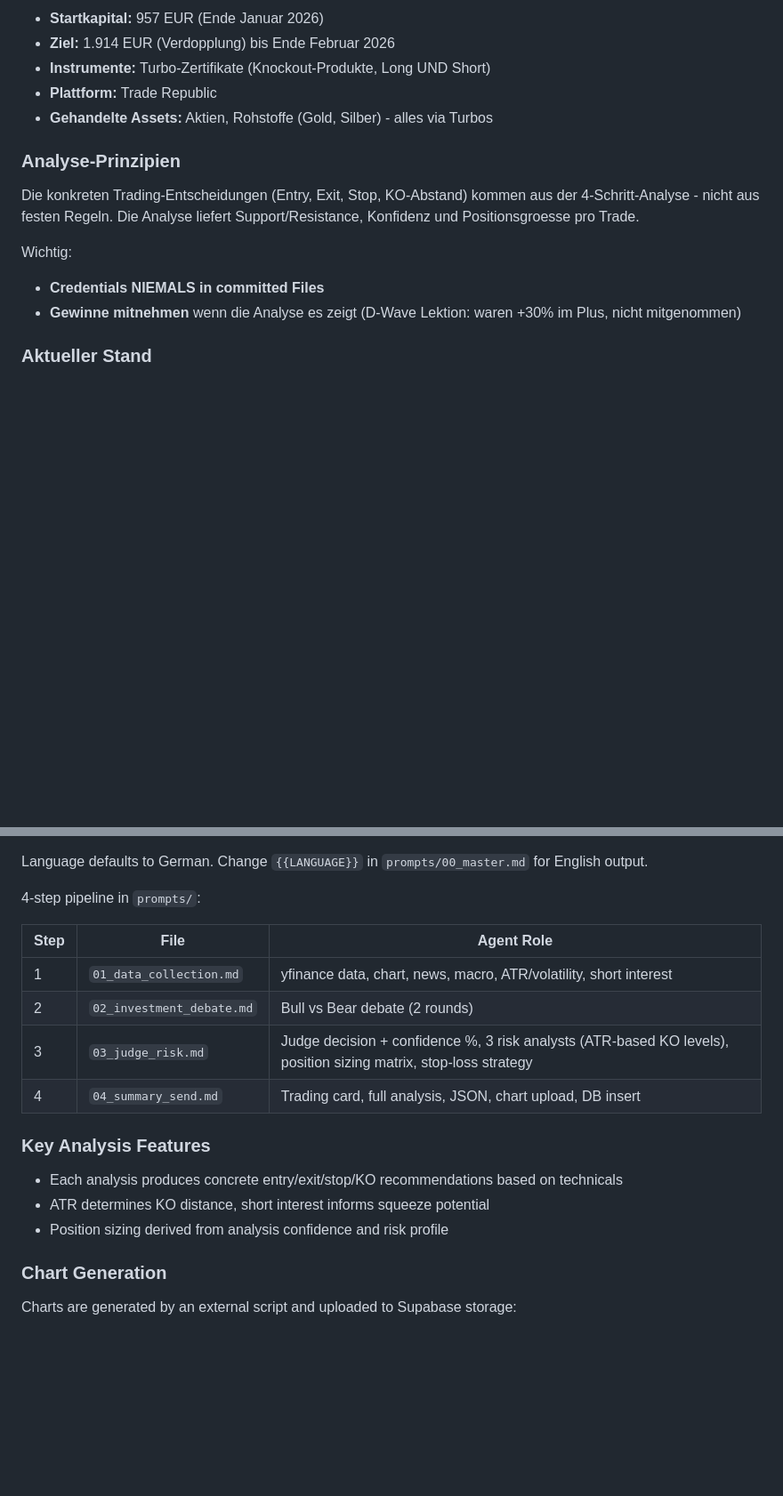
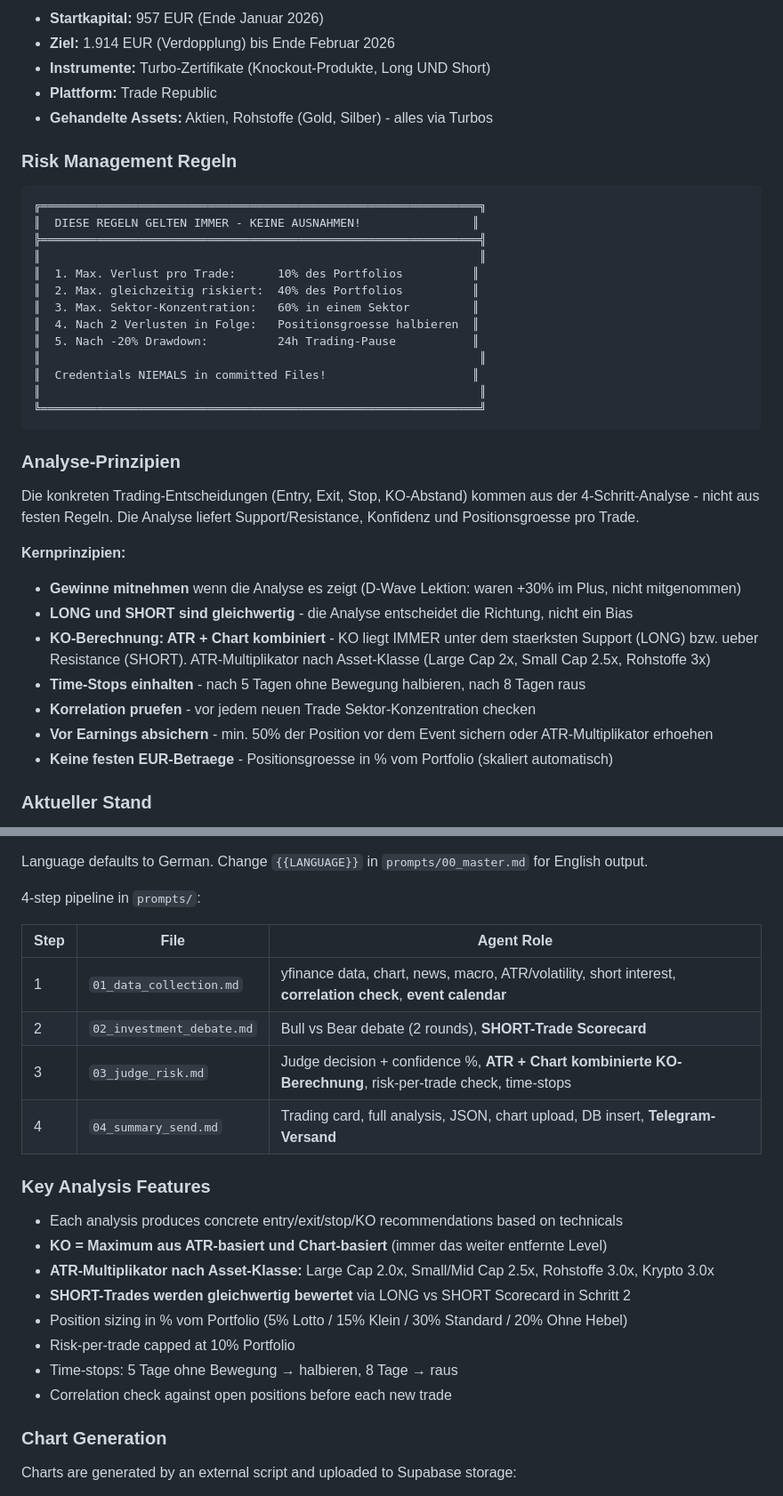
Before and after one commit to AbdullahKaratas/NotifyMeClaude, a Markdown page: CLAUDE.md, 2 parts joined by grey strips. Shown at 89% size. GitHub-like rendering; blank space fills up the shorter version.

Commit message:
Update CLAUDE.md and SKILL.md with Claude Web improvements
Add Risk Management rules, expanded analysis principles,
LONG/SHORT equality emphasis, and learnings section.

````diff
--- a/CLAUDE.md
+++ b/CLAUDE.md
@@ -17,12 +17,36 @@ Each user runs their own independent instance: own Telegram bot, own Supabase DB
 - **Plattform:** Trade Republic
 - **Gehandelte Assets:** Aktien, Rohstoffe (Gold, Silber) - alles via Turbos
 
+### Risk Management Regeln
+
+```
+╔═══════════════════════════════════════════════════════════════╗
+║  DIESE REGELN GELTEN IMMER - KEINE AUSNAHMEN!                ║
+╠═══════════════════════════════════════════════════════════════╣
+║                                                               ║
+║  1. Max. Verlust pro Trade:      10% des Portfolios          ║
+║  2. Max. gleichzeitig riskiert:  40% des Portfolios          ║
+║  3. Max. Sektor-Konzentration:   60% in einem Sektor         ║
+║  4. Nach 2 Verlusten in Folge:   Positionsgroesse halbieren  ║
+║  5. Nach -20% Drawdown:          24h Trading-Pause           ║
+║                                                               ║
+║  Credentials NIEMALS in committed Files!                     ║
+║                                                               ║
+╚═══════════════════════════════════════════════════════════════╝
+```
+
 ### Analyse-Prinzipien
+
 Die konkreten Trading-Entscheidungen (Entry, Exit, Stop, KO-Abstand) kommen aus der 4-Schritt-Analyse - nicht aus festen Regeln. Die Analyse liefert Support/Resistance, Konfidenz und Positionsgroesse pro Trade.
 
-Wichtig:
-- **Credentials NIEMALS in committed Files**
+**Kernprinzipien:**
 - **Gewinne mitnehmen** wenn die Analyse es zeigt (D-Wave Lektion: waren +30% im Plus, nicht mitgenommen)
+- **LONG und SHORT sind gleichwertig** - die Analyse entscheidet die Richtung, nicht ein Bias
+- **KO-Berechnung: ATR + Chart kombiniert** - KO liegt IMMER unter dem staerksten Support (LONG) bzw. ueber Resistance (SHORT). ATR-Multiplikator nach Asset-Klasse (Large Cap 2x, Small Cap 2.5x, Rohstoffe 3x)
+- **Time-Stops einhalten** - nach 5 Tagen ohne Bewegung halbieren, nach 8 Tagen raus
+- **Korrelation pruefen** - vor jedem neuen Trade Sektor-Konzentration checken
+- **Vor Earnings absichern** - min. 50% der Position vor dem Event sichern oder ATR-Multiplikator erhoehen
+- **Keine festen EUR-Betraege** - Positionsgroesse in % vom Portfolio (skaliert automatisch)
 
 ### Aktueller Stand
 Portfolio (offene/geschlossene Positionen, Cash) lebt in der Supabase `portfolio` Tabelle.
@@ -76,15 +100,20 @@ Language defaults to German. Change `{{LANGUAGE}}` in `prompts/00_master.md` for
 
 | Step | File | Agent Role |
 |------|------|-----------|
-| 1 | `01_data_collection.md` | yfinance data, chart, news, macro, ATR/volatility, short interest |
-| 2 | `02_investment_debate.md` | Bull vs Bear debate (2 rounds) |
-| 3 | `03_judge_risk.md` | Judge decision + confidence %, 3 risk analysts (ATR-based KO levels), position sizing matrix, stop-loss strategy |
-| 4 | `04_summary_send.md` | Trading card, full analysis, JSON, chart upload, DB insert |
+| 1 | `01_data_collection.md` | yfinance data, chart, news, macro, ATR/volatility, short interest, **correlation check**, **event calendar** |
+| 2 | `02_investment_debate.md` | Bull vs Bear debate (2 rounds), **SHORT-Trade Scorecard** |
+| 3 | `03_judge_risk.md` | Judge decision + confidence %, **ATR + Chart kombinierte KO-Berechnung**, risk-per-trade check, time-stops |
+| 4 | `04_summary_send.md` | Trading card, full analysis, JSON, chart upload, DB insert, **Telegram-Versand** |
 
 ### Key Analysis Features
 - Each analysis produces concrete entry/exit/stop/KO recommendations based on technicals
-- ATR determines KO distance, short interest informs squeeze potential
-- Position sizing derived from analysis confidence and risk profile
+- **KO = Maximum aus ATR-basiert und Chart-basiert** (immer das weiter entfernte Level)
+- **ATR-Multiplikator nach Asset-Klasse:** Large Cap 2.0x, Small/Mid Cap 2.5x, Rohstoffe 3.0x, Krypto 3.0x
+- **SHORT-Trades werden gleichwertig bewertet** via LONG vs SHORT Scorecard in Schritt 2
+- Position sizing in % vom Portfolio (5% Lotto / 15% Klein / 30% Standard / 20% Ohne Hebel)
+- Risk-per-trade capped at 10% Portfolio
+- Time-stops: 5 Tage ohne Bewegung → halbieren, 8 Tage → raus
+- Correlation check against open positions before each new trade
 
 ### Chart Generation
 
````
Also changed, not shown: 1 other file.
